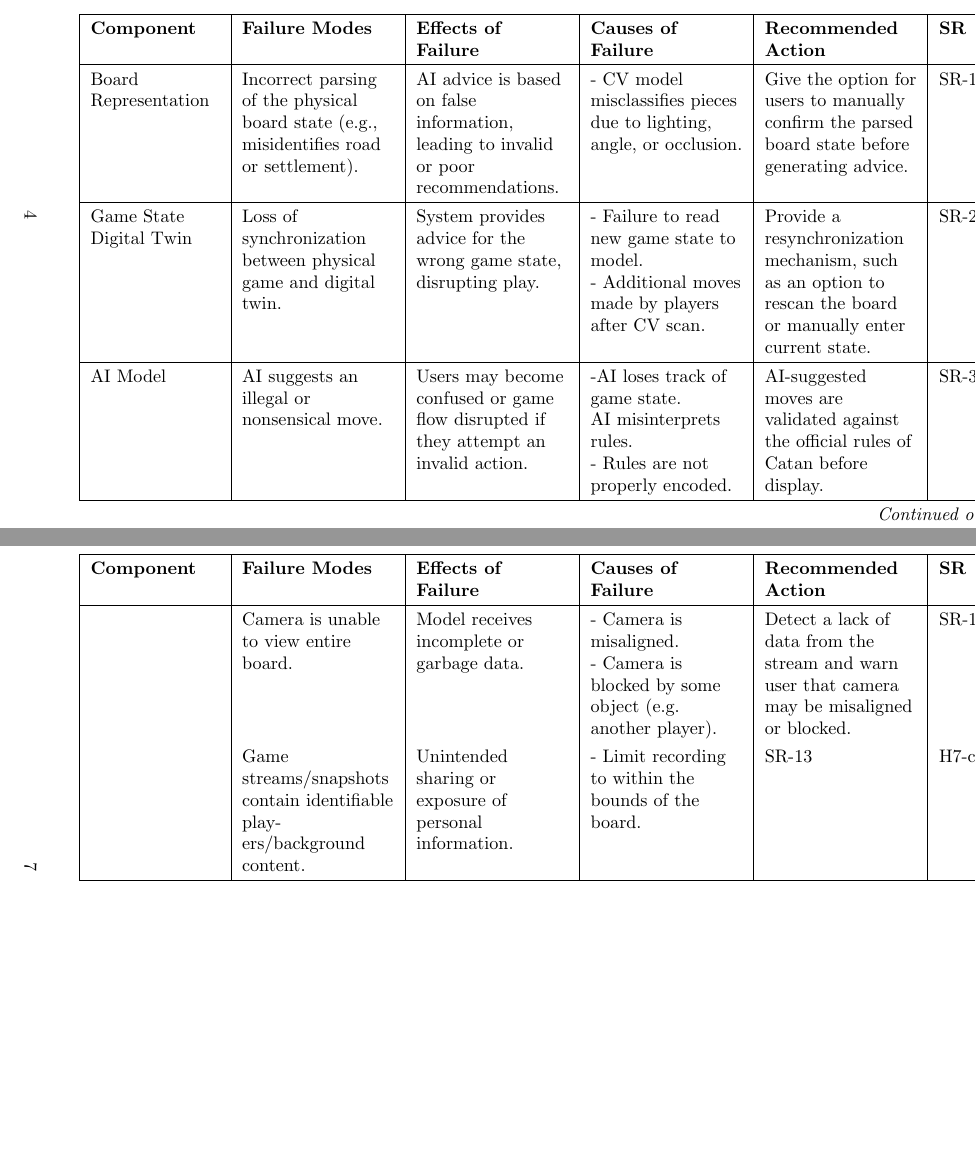
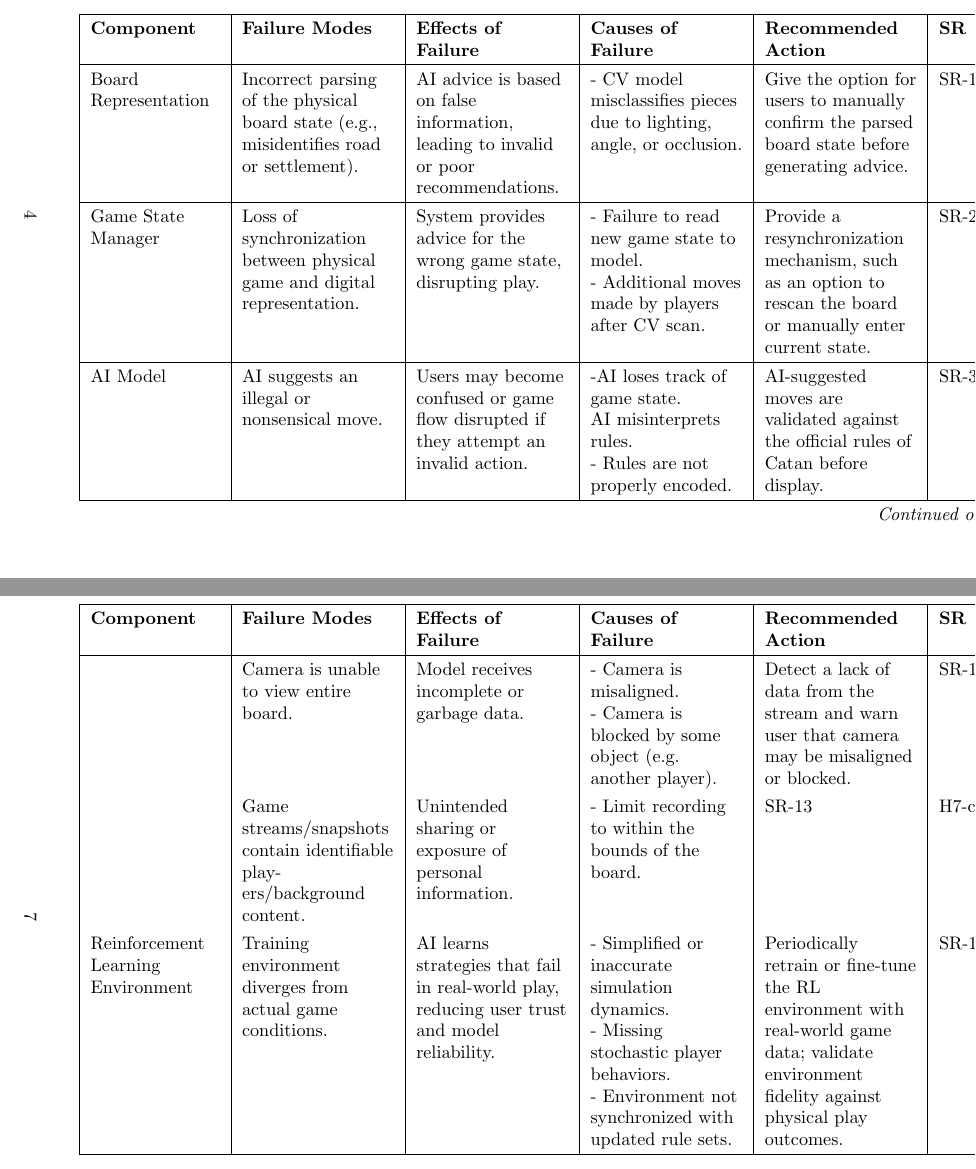
Before and after one commit to SY3141/RLCatan, a LaTeX document (docs/HazardAnalysis/HazardAnalysis.tex): two parts of pages 7 and 10 of 16, joined at a grey line, cut so that both start at the same text, the shorter picture padded with empty space. Compiled offline with pdfLaTeX.

Commit message:
updated hazards fmea

```diff
--- a/docs/HazardAnalysis/HazardAnalysis.tex
+++ b/docs/HazardAnalysis/HazardAnalysis.tex
@@ -178,8 +178,8 @@ hardware will be able to run full-depth processing of our AI model.
 
         \hline
 
-        Game State Digital Twin &
-        Loss of synchronization between physical game and digital twin. &
+        Game State Manager &
+        Loss of synchronization between physical game and digital representation. &
         System provides advice for the wrong game state, disrupting play. &
         - Failure to read new game state to model. \newline - Additional moves made by players after CV scan. &
         Provide a resynchronization mechanism, such as an option to rescan the board or manually enter current state. &
@@ -269,6 +268,13 @@ hardware will be able to run full-depth processing of our AI model.
         SR-13 &
         H7-c \\
 
+        Reinforcement Learning Environment &
+        Training environment diverges from actual game conditions. &
+        AI learns strategies that fail in real-world play, reducing user trust and model reliability. &
+        - Simplified or inaccurate simulation dynamics. \newline - Missing stochastic player behaviors. \newline - Environment not synchronized with updated rule sets. &
+        Periodically retrain or fine-tune the RL environment with real-world game data; validate environment fidelity against physical play outcomes. &
+        SR-14 &
+        H8-a \\
     \end{tabularx}
 \end{landscape}
 
```
Also changed, not shown: docs/HazardAnalysis/HazardAnalysis.pdf, docs/HazardAnalysis/HazardAnalysis.tex (3 more changed lines).
